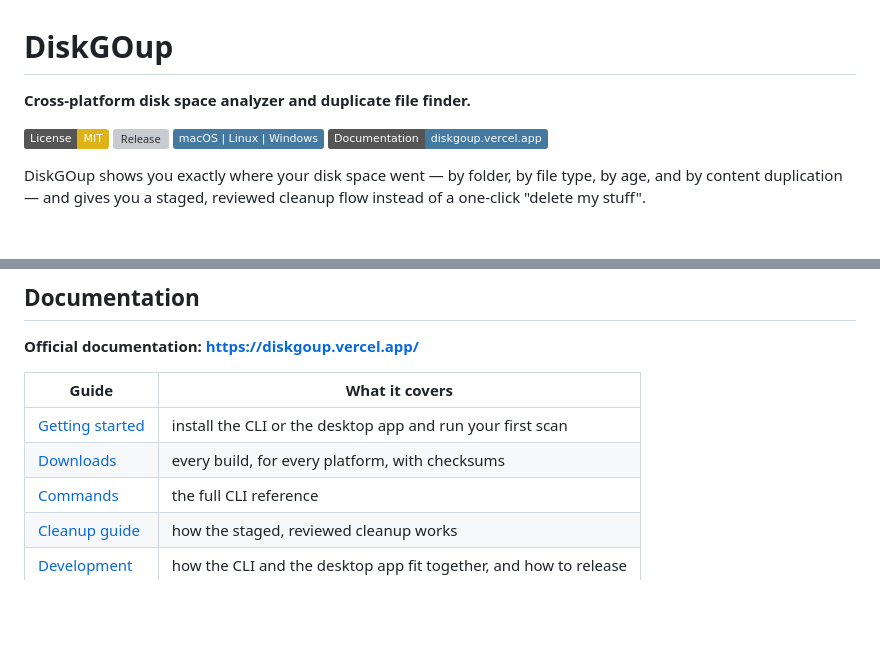
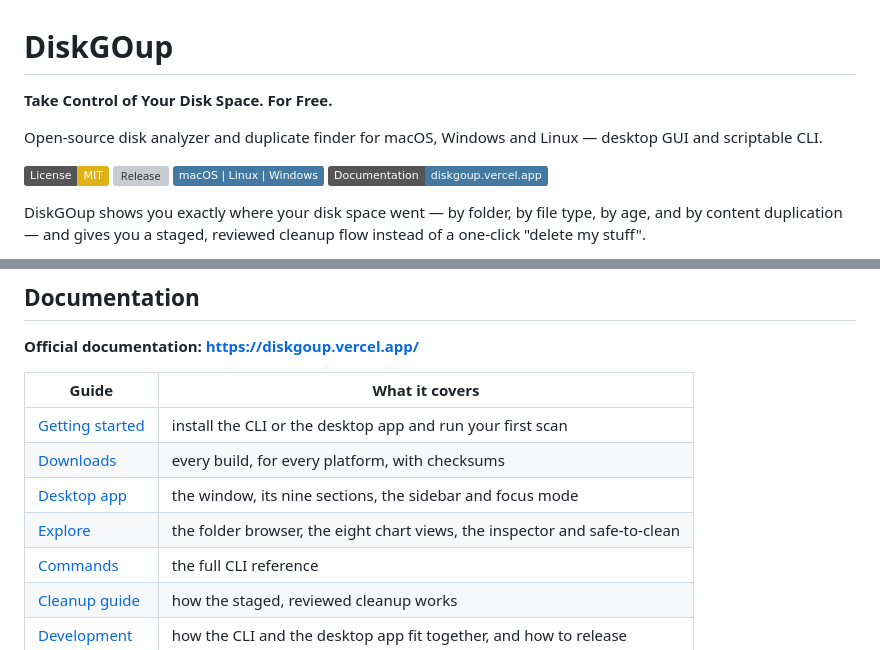
Before and after one commit to elshadaghazade/diskgoup, a Markdown page: README.md, 2 parts joined by grey strips. GitHub-like rendering; badges without logos; blank space fills up the shorter version; grey boxes are pictures that could not be loaded.

```diff
--- a/README.md
+++ b/README.md
@@ -1,6 +1,9 @@
 # DiskGOup
 
-**Cross-platform disk space analyzer and duplicate file finder.**
+**Take Control of Your Disk Space. For Free.**
+
+Open-source disk analyzer and duplicate finder for macOS, Windows and Linux —
+desktop GUI and scriptable CLI.
 
 [![License: MIT](https://img.shields.io/badge/License-MIT-yellow.svg)](LICENSE)
 [![Release](https://img.shields.io/github/v/release/elshadaghazade/diskgoup?label=Release)](https://github.com/elshadaghazade/diskgoup/releases/latest)
@@ -24,6 +27,8 @@ drives the CLI as a child process.
 |---|---|
 | [Getting started](https://diskgoup.vercel.app/getting-started/quick-start/) | install the CLI or the desktop app and run your first scan |
 | [Downloads](https://diskgoup.vercel.app/getting-started/downloads/) | every build, for every platform, with checksums |
+| [Desktop app](https://diskgoup.vercel.app/desktop/overview/) | the window, its nine sections, the sidebar and focus mode |
+| [Explore](https://diskgoup.vercel.app/desktop/explore/) | the folder browser, the eight chart views, the inspector and safe-to-clean |
 | [Commands](https://diskgoup.vercel.app/reference/cli/) | the full CLI reference |
 | [Cleanup guide](https://diskgoup.vercel.app/guide/cleanup/) | how the staged, reviewed cleanup works |
 | [Development](https://diskgoup.vercel.app/development/building/) | how the CLI and the desktop app fit together, and how to release |
```
Also changed, not shown: other parts of README.md (+88 -3 lines).
